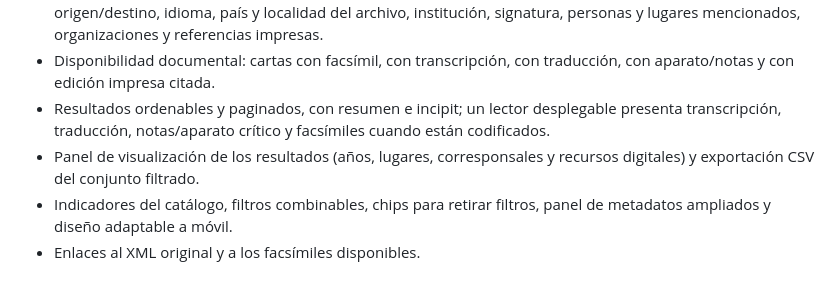
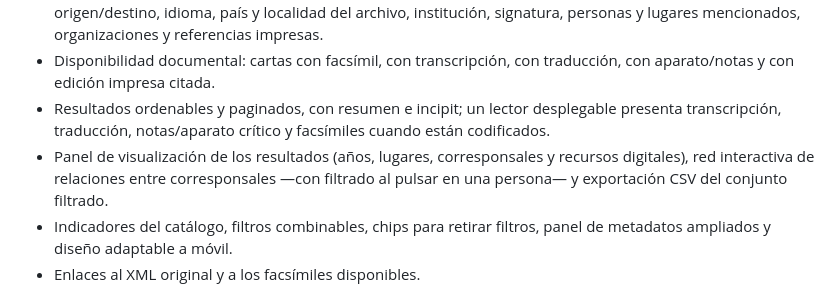
Before and after one commit to CoBAM-editor/CoBAM, a Markdown page: prototipo-buscador/README.md, the part around the change. GitHub-like rendering.

Commit message:
Documenta la red interactiva entre corresponsales

```diff
--- a/prototipo-buscador/README.md
+++ b/prototipo-buscador/README.md
@@ -13,7 +13,7 @@ Buscador experimental de la correspondencia de Benito Arias Montano, inspirado e
 - Facetas con recuentos dinámicos: remitente, destinatario, corresponsales (combinados), lugares de origen/destino, idioma, país y localidad del archivo, institución, signatura, personas y lugares mencionados, organizaciones y referencias impresas.
 - Disponibilidad documental: cartas con facsímil, con transcripción, con traducción, con aparato/notas y con edición impresa citada.
 - Resultados ordenables y paginados, con resumen e incipit; un lector desplegable presenta transcripción, traducción, notas/aparato crítico y facsímiles cuando están codificados.
-- Panel de visualización de los resultados (años, lugares, corresponsales y recursos digitales) y exportación CSV del conjunto filtrado.
+- Panel de visualización de los resultados (años, lugares, corresponsales y recursos digitales), red interactiva de relaciones entre corresponsales —con filtrado al pulsar en una persona— y exportación CSV del conjunto filtrado.
 - Indicadores del catálogo, filtros combinables, chips para retirar filtros, panel de metadatos ampliados y diseño adaptable a móvil.
 - Enlaces al XML original y a los facsímiles disponibles.
 
```
